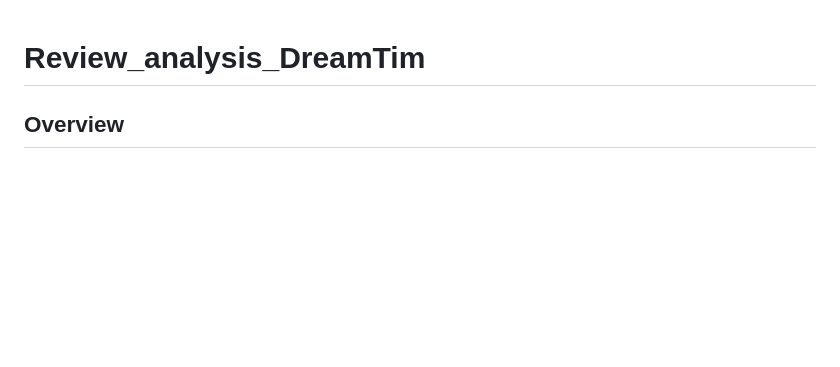
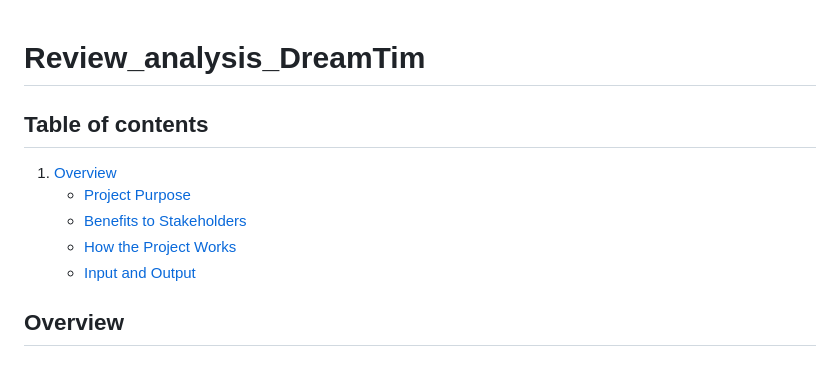
Before and after one commit to Zhaninh/VN_Review_XLM_PhoBERT, a Markdown page: README.md, the part around the change. GitHub-like rendering; blank space fills up the shorter version.

```diff
--- a/README.md
+++ b/README.md
@@ -1,4 +1,11 @@
 # Review_analysis_DreamTim
+
+## Table of contents
+1. [Overview](#overview)
+    - [Project Purpose](#project-purpose)
+    - [Benefits to Stakeholders](#benefits-to-stakeholders)
+    - [How the Project Works](#how-the-project-works)
+    - [Input and Output](#input-and-output)
 
 ## Overview
 
```
